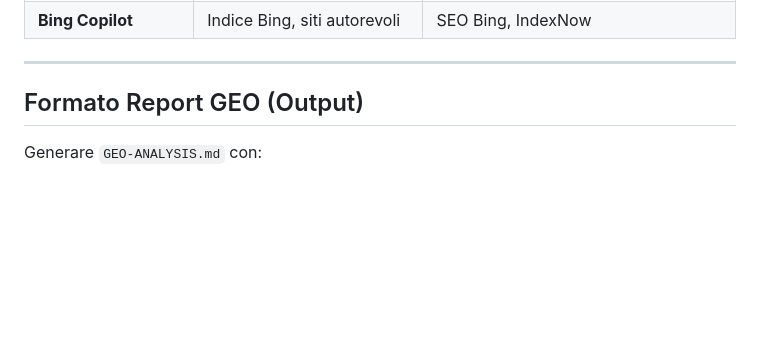
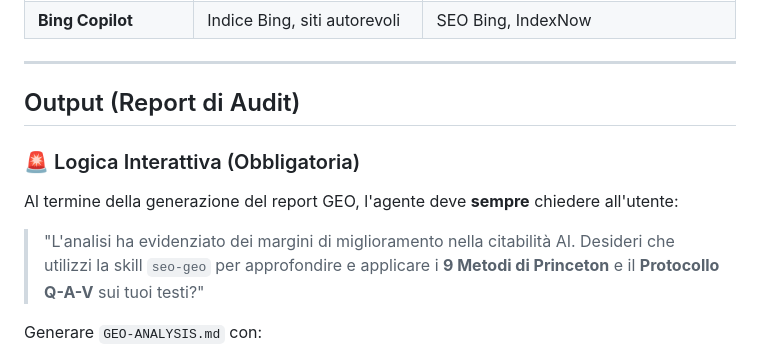
Before and after one commit to Asernet/IA-Skills, a Markdown page: seo-special/tasks/task-geo.md, the part around the change. Drawn GitHub-style; blank space fills up the shorter version.

Commit message:
Add interactive SEO-GEO trigger to task-geo and orchestrator

```diff
--- a/seo-special/tasks/task-geo.md
+++ b/seo-special/tasks/task-geo.md
@@ -158,7 +158,12 @@ Nuovo standard (Dicembre 2025) per termini di licenza AI leggibili dalle macchin
 
 ---
 
-## Formato Report GEO (Output)
+## Output (Report di Audit)
+
+### 🚨 Logica Interattiva (Obbligatoria)
+
+Al termine della generazione del report GEO, l'agente deve **sempre** chiedere all'utente:
+> "L'analisi ha evidenziato dei margini di miglioramento nella citabilità AI. Desideri che utilizzi la skill `seo-geo` per approfondire e applicare i **9 Metodi di Princeton** e il **Protocollo Q-A-V** sui tuoi testi?"
 
 Generare `GEO-ANALYSIS.md` con:
 
```
Also changed, not shown: seo-special/SKILL.md (+1 -0 lines).
